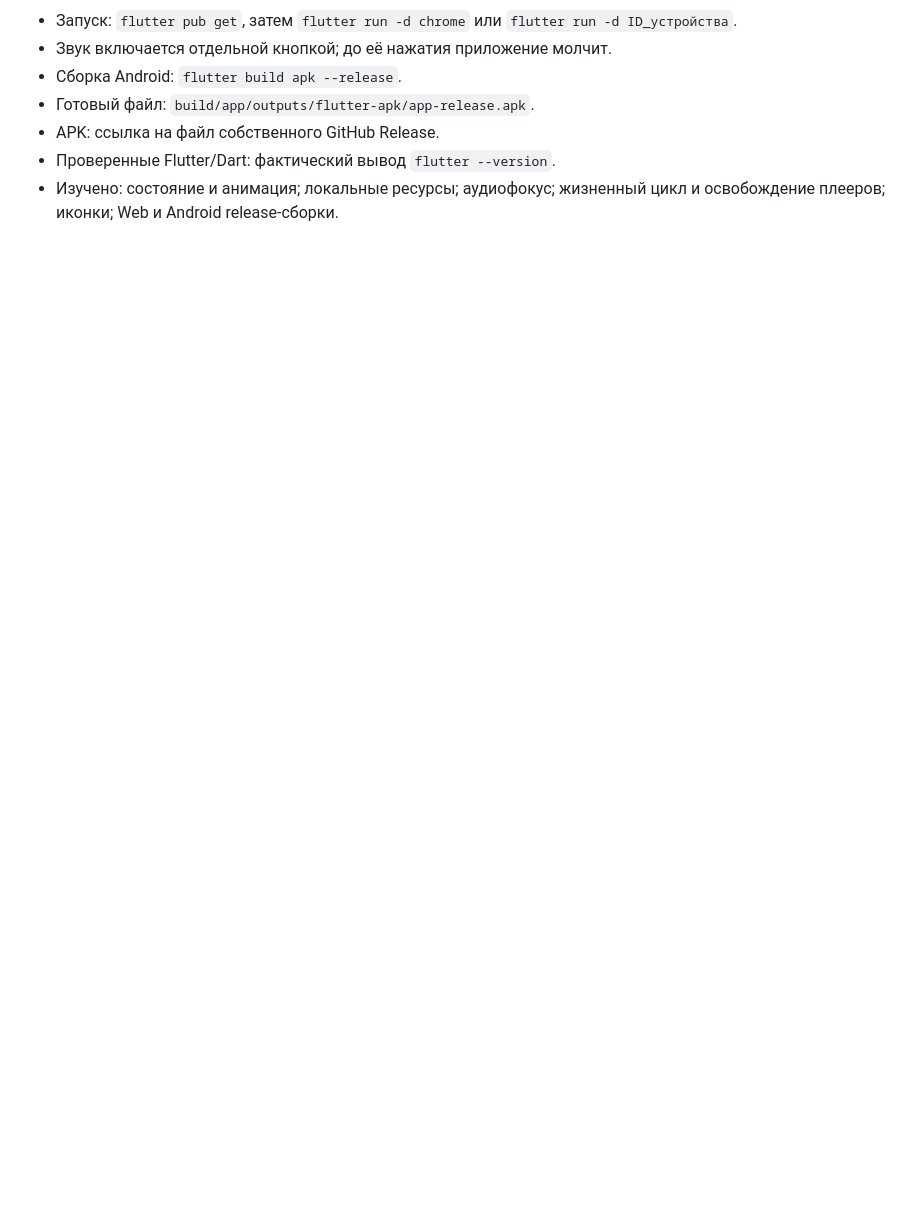
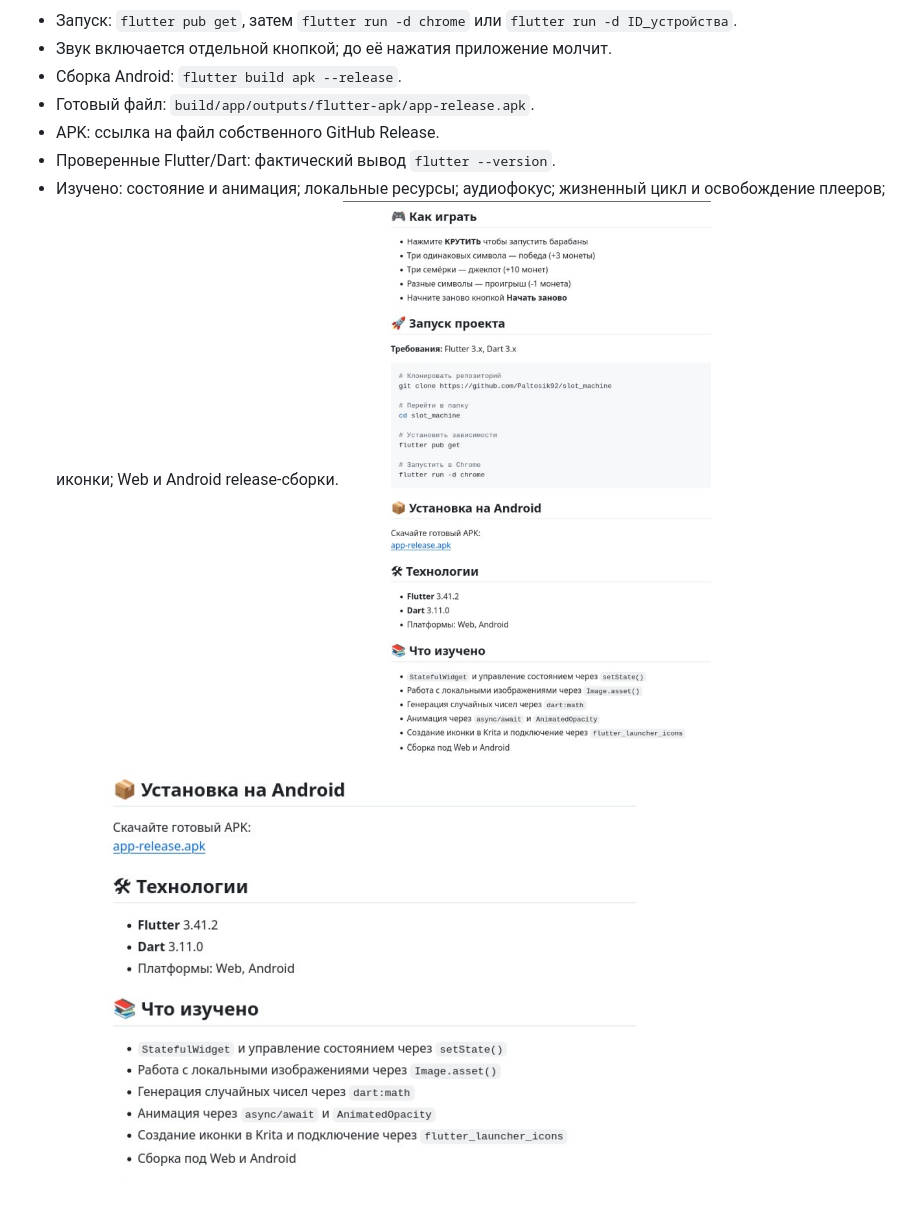
Before and after one commit to K123456-alt/Flutter_Lab9, a Markdown page: README.md, the part around the change. Drawn GitHub-style; pictures changed too: img/image copy.png (added), img/image.png (added); blank space fills up the shorter version.

Commit message:
Final: add steps and polish README

```diff
--- a/README.md
+++ b/README.md
@@ -26,3 +26,5 @@ ID_устройства`.
 - Проверенные Flutter/Dart: фактический вывод `flutter --version`.
 - Изучено: состояние и анимация; локальные ресурсы; аудиофокус; жизненный цикл и
 освобождение плееров; иконки; Web и Android release-сборки.
+![RES](img/image.png)
+![ress](img/image%20copy.png)
```
